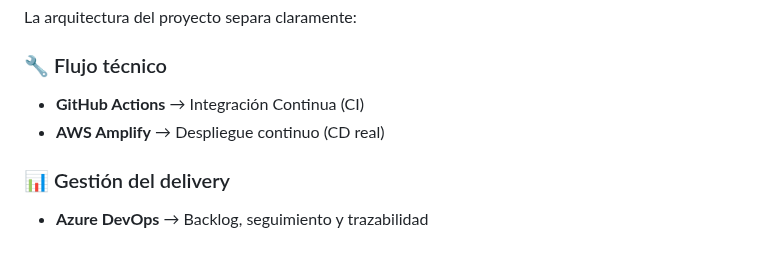
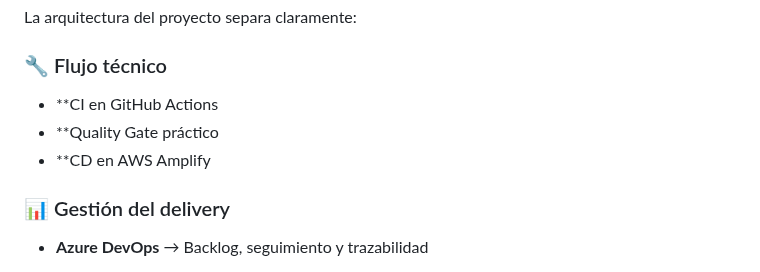
Before and after one commit to vermaldonado-ia/cloud-delivery-pipeline-portafolio, a Markdown page: azure_devops/boards_evidencia.md, the part around the change. Rendered like a GitHub page.

```diff
--- a/azure_devops/boards_evidencia.md
+++ b/azure_devops/boards_evidencia.md
@@ -99,8 +99,9 @@ La arquitectura del proyecto separa claramente:
 
 ### 🔧 Flujo técnico
 
-* **GitHub Actions** → Integración Continua (CI)
-* **AWS Amplify** → Despliegue continuo (CD real)
+* **CI en GitHub Actions
+* **Quality Gate práctico
+* **CD en AWS Amplify
 
 ### 📊 Gestión del delivery
 
```
